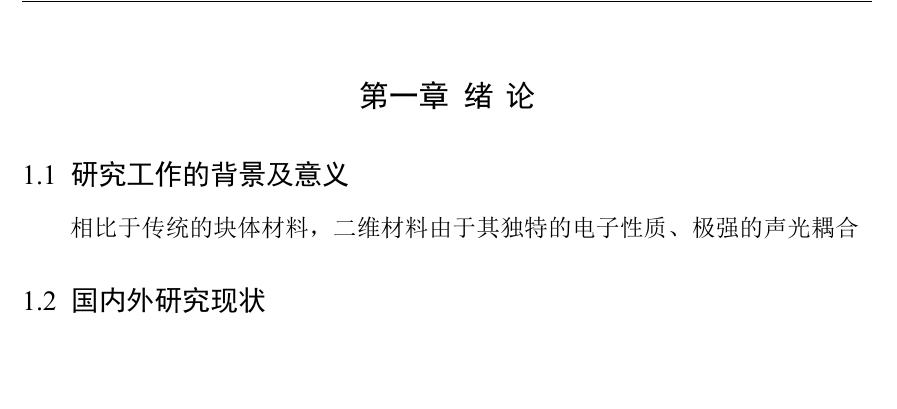
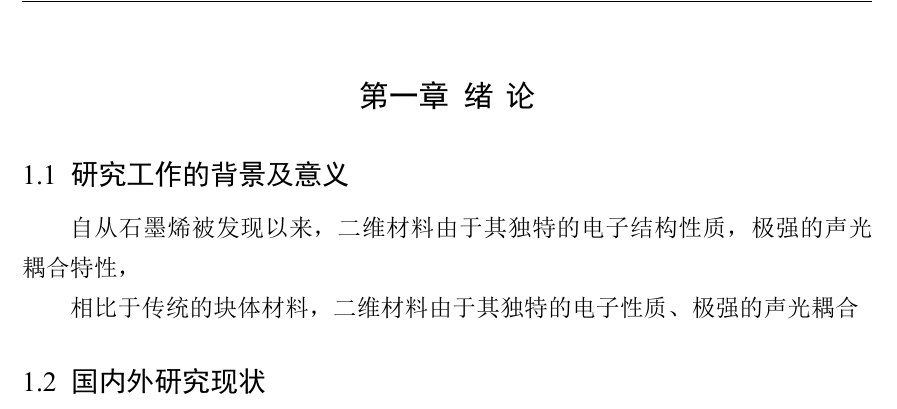
Before and after one commit to wwbitejotunn/DoctoralDissertation-GM2dMHs, a LaTeX thesis (tex/main.tex, which reads tex/chapter/chapter1.tex): part of page 10 of 10, cut so that both start at the same text, the shorter picture padded with empty space. The pictures show the PDF file tex/main.pdf that the author committed with the source.

Commit message:
update chapter 1

```diff
--- a/tex/chapter/chapter1.tex
+++ b/tex/chapter/chapter1.tex
@@ -10,6 +10,8 @@
 \chapter{绪\hspace{6pt}论}
 
 \section{研究工作的背景及意义}
+自从石墨烯被发现以来，二维材料由于其独特的电子结构性质，极强的声光耦合特性，
+
 相比于传统的块体材料，二维材料由于其独特的电子性质、极强的声光耦合
 
 
```
Also changed, not shown: tex/main.pdf.
